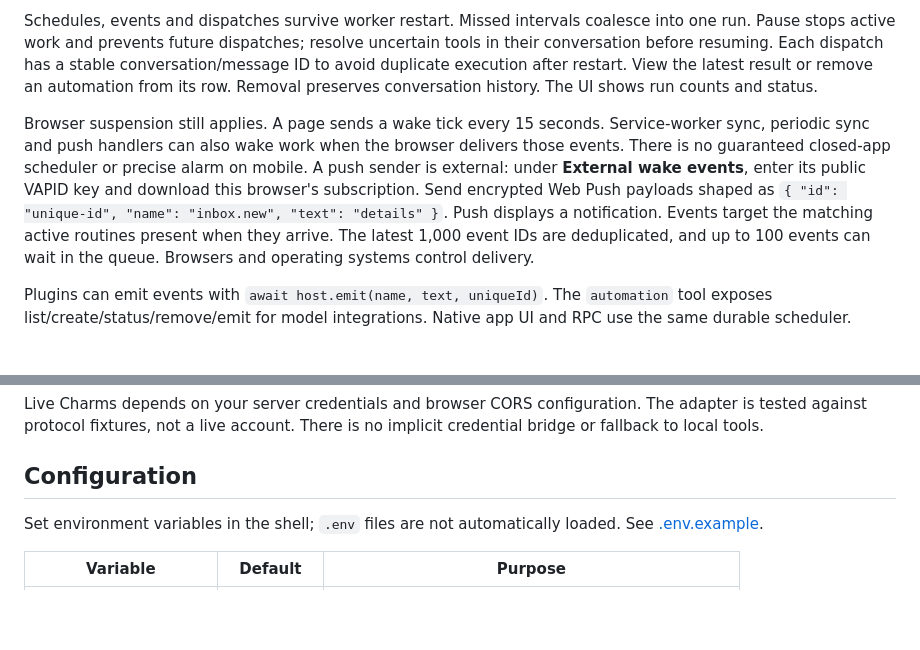
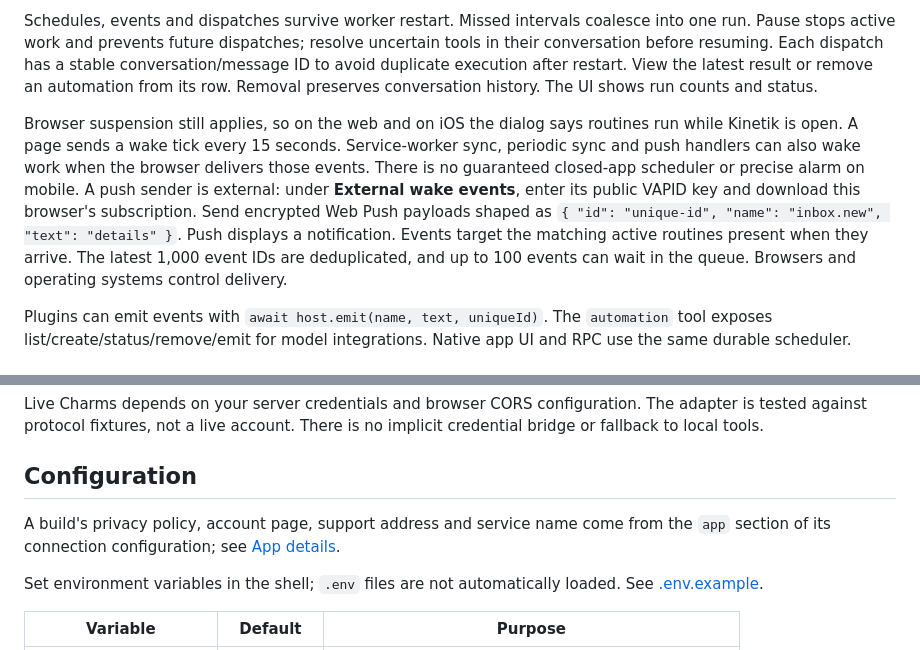
Before and after one commit to kineto-app/kinetik, a Markdown page: README.md, 2 parts joined by grey strips. GitHub-like rendering; blank space fills up the shorter version.

```diff
--- a/README.md
+++ b/README.md
@@ -155,7 +155,7 @@ Open **Routines** in the sidebar to manage scheduled work and goals. Detached ba
 
 Schedules, events and dispatches survive worker restart. Missed intervals coalesce into one run. Pause stops active work and prevents future dispatches; resolve uncertain tools in their conversation before resuming. Each dispatch has a stable conversation/message ID to avoid duplicate execution after restart. View the latest result or remove an automation from its row. Removal preserves conversation history. The UI shows run counts and status.
 
-Browser suspension still applies. A page sends a wake tick every 15 seconds. Service-worker sync, periodic sync and push handlers can also wake work when the browser delivers those events. There is no guaranteed closed-app scheduler or precise alarm on mobile. A push sender is external: under **External wake events**, enter its public VAPID key and download this browser's subscription. Send encrypted Web Push payloads shaped as `{ "id": "unique-id", "name": "inbox.new", "text": "details" }`. Push displays a notification. Events target the matching active routines present when they arrive. The latest 1,000 event IDs are deduplicated, and up to 100 events can wait in the queue. Browsers and operating systems control delivery.
+Browser suspension still applies, so on the web and on iOS the dialog says routines run while Kinetik is open. A page sends a wake tick every 15 seconds. Service-worker sync, periodic sync and push handlers can also wake work when the browser delivers those events. There is no guaranteed closed-app scheduler or precise alarm on mobile. A push sender is external: under **External wake events**, enter its public VAPID key and download this browser's subscription. Send encrypted Web Push payloads shaped as `{ "id": "unique-id", "name": "inbox.new", "text": "details" }`. Push displays a notification. Events target the matching active routines present when they arrive. The latest 1,000 event IDs are deduplicated, and up to 100 events can wait in the queue. Browsers and operating systems control delivery.
 
 Plugins can emit events with `await host.emit(name, text, uniqueId)`. The `automation` tool exposes list/create/status/remove/emit for model integrations. Native app UI and RPC use the same durable scheduler.
 
@@ -168,6 +168,8 @@ The bundled `plugins/charms/plugin.json` adapter maps `exec`, `read`, `write`, `
 Live Charms depends on your server credentials and browser CORS configuration. The adapter is tested against protocol fixtures, not a live account. There is no implicit credential bridge or fallback to local tools.
 
 ## Configuration
+
+A build's privacy policy, account page, support address and service name come from the `app` section of its connection configuration; see [App details](docs/deployment.md#app-details).
 
 Set environment variables in the shell; `.env` files are not automatically loaded. See [.env.example](.env.example).
 
```
Also changed, not shown: other parts of README.md (+3 -3 lines), docs/deployment.md (+26 -0 lines), docs/native.md (+14 -1 lines).
